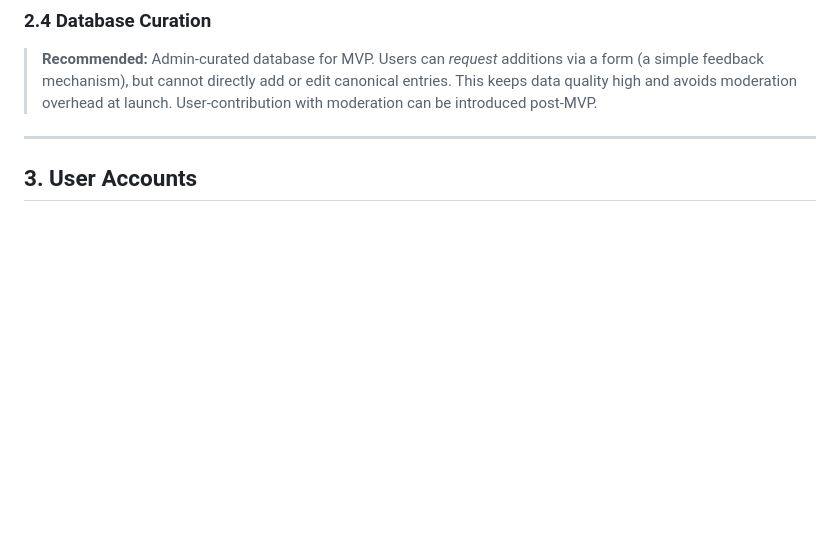
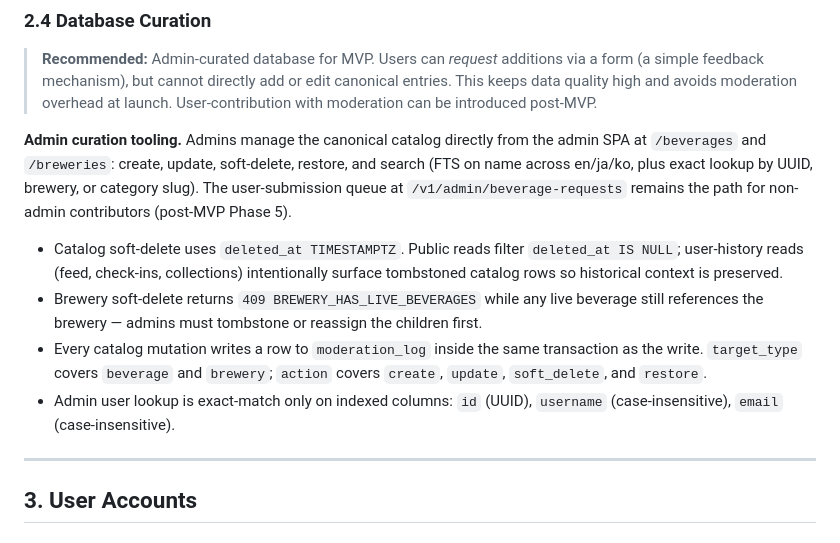
Before and after one commit to llyfn/kamos, a Markdown page: SPEC.md, the part around the change. Drawn GitHub-style; blank space fills up the shorter version.

Commit message:
docs(spec): document admin direct catalog CRUD + indexed search
Captures the §2.4 scope expansion landed in this branch: admins manage
canonical beverages and breweries directly from /beverages and /breweries
in the admin SPA (create/update/soft-delete/restore/FTS search), the
user-submission queue stays as a separate path for non-admin contributors,
soft-delete semantics + the brewery preflight 409 are spelled out, and
moderation_log coverage is documented.

```diff
--- a/SPEC.md
+++ b/SPEC.md
@@ -57,6 +57,13 @@ KAMOS lets users discover, rate, and log Japanese alcoholic beverages — primar
 ### 2.4 Database Curation
 
 > **Recommended:** Admin-curated database for MVP. Users can *request* additions via a form (a simple feedback mechanism), but cannot directly add or edit canonical entries. This keeps data quality high and avoids moderation overhead at launch. User-contribution with moderation can be introduced post-MVP.
+
+**Admin curation tooling.** Admins manage the canonical catalog directly from the admin SPA at `/beverages` and `/breweries`: create, update, soft-delete, restore, and search (FTS on name across en/ja/ko, plus exact lookup by UUID, brewery, or category slug). The user-submission queue at `/v1/admin/beverage-requests` remains the path for non-admin contributors (post-MVP Phase 5).
+
+- Catalog soft-delete uses `deleted_at TIMESTAMPTZ`. Public reads filter `deleted_at IS NULL`; user-history reads (feed, check-ins, collections) intentionally surface tombstoned catalog rows so historical context is preserved.
+- Brewery soft-delete returns `409 BREWERY_HAS_LIVE_BEVERAGES` while any live beverage still references the brewery — admins must tombstone or reassign the children first.
+- Every catalog mutation writes a row to `moderation_log` inside the same transaction as the write. `target_type` covers `beverage` and `brewery`; `action` covers `create`, `update`, `soft_delete`, and `restore`.
+- Admin user lookup is exact-match only on indexed columns: `id` (UUID), `username` (case-insensitive), `email` (case-insensitive).
 
 ---
 
```
